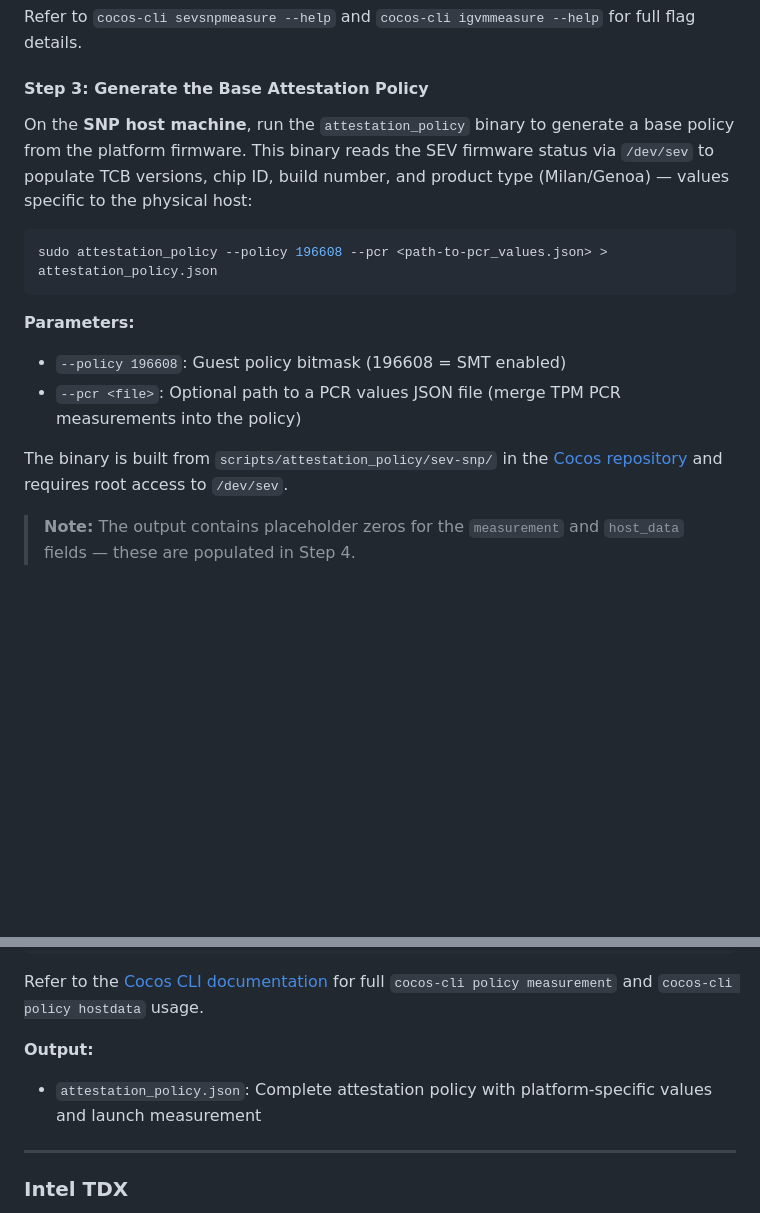
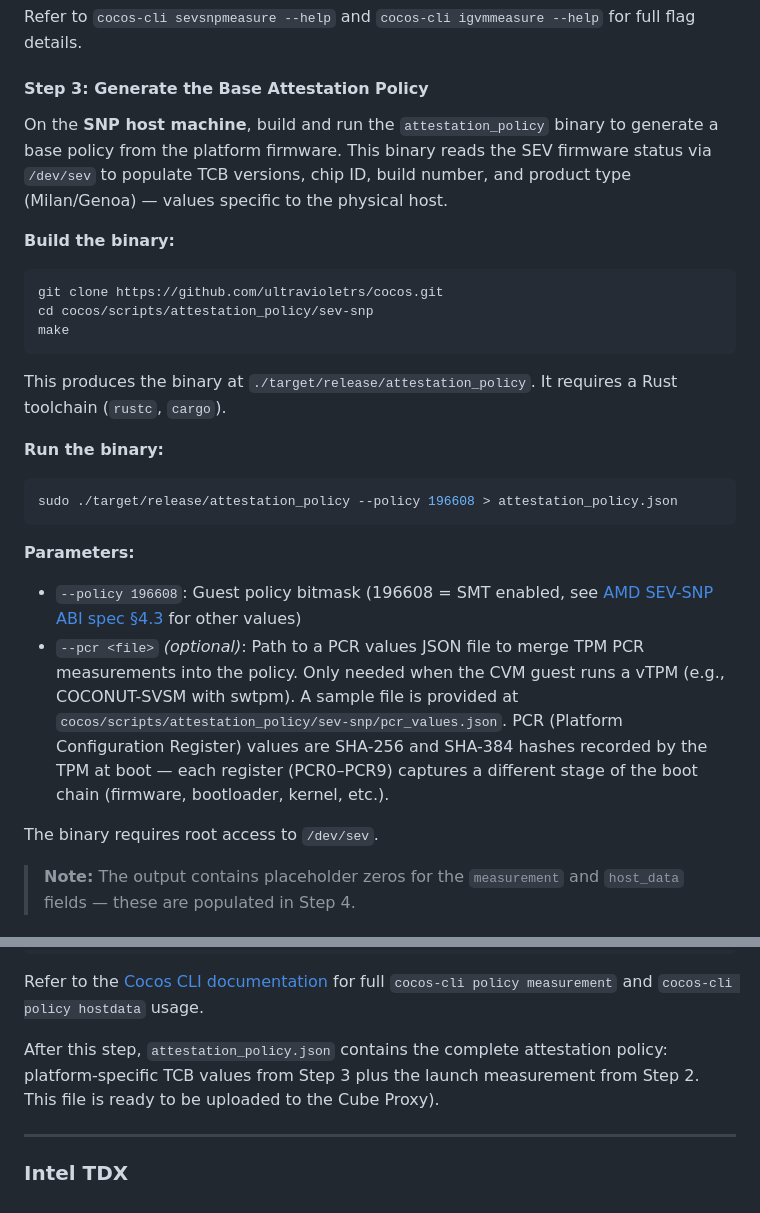
Before and after one commit to ultravioletrs/cube, a Markdown page: agent/workflows/attestation-policy.md, 2 parts joined by grey strips. Drawn GitHub-style; blank space fills up the shorter version.

Commit message:
update doc
Signed-off-by: WashingtonKK <washingtonkigan@gmail.com>

````diff
--- a/agent/workflows/attestation-policy.md
+++ b/agent/workflows/attestation-policy.md
@@ -229,17 +229,29 @@ Refer to `cocos-cli sevsnpmeasure --help` and `cocos-cli igvmmeasure --help` for
 
 #### Step 3: Generate the Base Attestation Policy
 
-On the **SNP host machine**, run the `attestation_policy` binary to generate a base policy from the platform firmware. This binary reads the SEV firmware status via `/dev/sev` to populate TCB versions, chip ID, build number, and product type (Milan/Genoa) — values specific to the physical host:
+On the **SNP host machine**, build and run the `attestation_policy` binary to generate a base policy from the platform firmware. This binary reads the SEV firmware status via `/dev/sev` to populate TCB versions, chip ID, build number, and product type (Milan/Genoa) — values specific to the physical host.
+
+**Build the binary:**
 
 ```bash
-sudo attestation_policy --policy 196608 --pcr <path-to-pcr_values.json> > attestation_policy.json
+git clone https://github.com/ultravioletrs/cocos.git
+cd cocos/scripts/attestation_policy/sev-snp
+make
+```
+
+This produces the binary at `./target/release/attestation_policy`. It requires a Rust toolchain (`rustc`, `cargo`).
+
+**Run the binary:**
+
+```bash
+sudo ./target/release/attestation_policy --policy 196608 > attestation_policy.json
 ```
 
 **Parameters:**
-- `--policy 196608`: Guest policy bitmask (196608 = SMT enabled)
-- `--pcr <file>`: Optional path to a PCR values JSON file (merge TPM PCR measurements into the policy)
+- `--policy 196608`: Guest policy bitmask (196608 = SMT enabled, see [AMD SEV-SNP ABI spec §4.3](https://www.amd.com/en/developer/sev.html) for other values)
+- `--pcr <file>` *(optional)*: Path to a PCR values JSON file to merge TPM PCR measurements into the policy. Only needed when the CVM guest runs a vTPM (e.g., COCONUT-SVSM with swtpm). A sample file is provided at `cocos/scripts/attestation_policy/sev-snp/pcr_values.json`. PCR (Platform Configuration Register) values are SHA-256 and SHA-384 hashes recorded by the TPM at boot — each register (PCR0–PCR9) captures a different stage of the boot chain (firmware, bootloader, kernel, etc.).
 
-The binary is built from `scripts/attestation_policy/sev-snp/` in the [Cocos repository](https://github.com/ultravioletrs/cocos/tree/main/scripts/attestation_policy/sev-snp#rust-project-for-fetching-attestation-policy) and requires root access to `/dev/sev`.
+The binary requires root access to `/dev/sev`.
 
 > **Note:** The output contains placeholder zeros for the `measurement` and `host_data` fields — these are populated in Step 4.
 
@@ -259,8 +271,7 @@ cocos-cli policy hostdata "<base64_hostdata>" attestation_policy.json
 
 Refer to the [Cocos CLI documentation](https://docs.cocos.ultraviolet.rs/cli) for full `cocos-cli policy measurement` and `cocos-cli policy hostdata` usage.
 
-**Output:**
-- `attestation_policy.json`: Complete attestation policy with platform-specific values and launch measurement
+After this step, `attestation_policy.json` contains the complete attestation policy: platform-specific TCB values from Step 3 plus the launch measurement from Step 2. This file is ready to be uploaded to the Cube Proxy).
 
 ---
 
````
